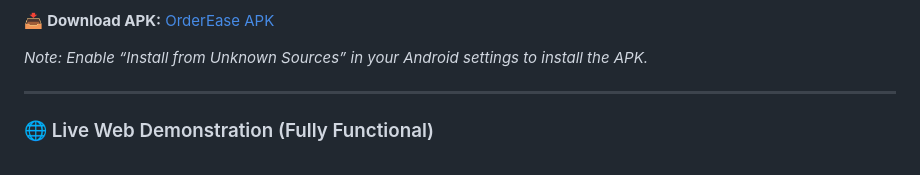
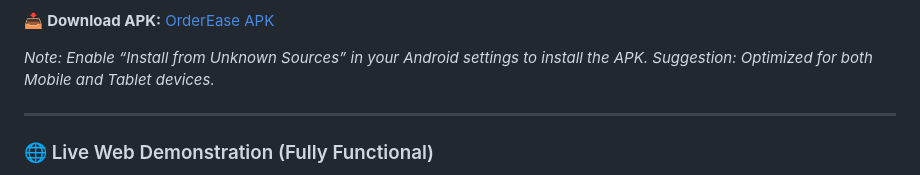
Before and after one commit to pannaga-18/OrderEase_prb, a Markdown page: README.md, the part around the change. GitHub-like rendering.

```diff
--- a/README.md
+++ b/README.md
@@ -560,6 +560,7 @@ OrderEase/
 
 <p>
   <em>Note: Enable “Install from Unknown Sources” in your Android settings to install the APK.</em>
+  <em>Suggestion: Optimized for both Mobile and Tablet devices.</em>
 </p>
 
 <hr/>
```
